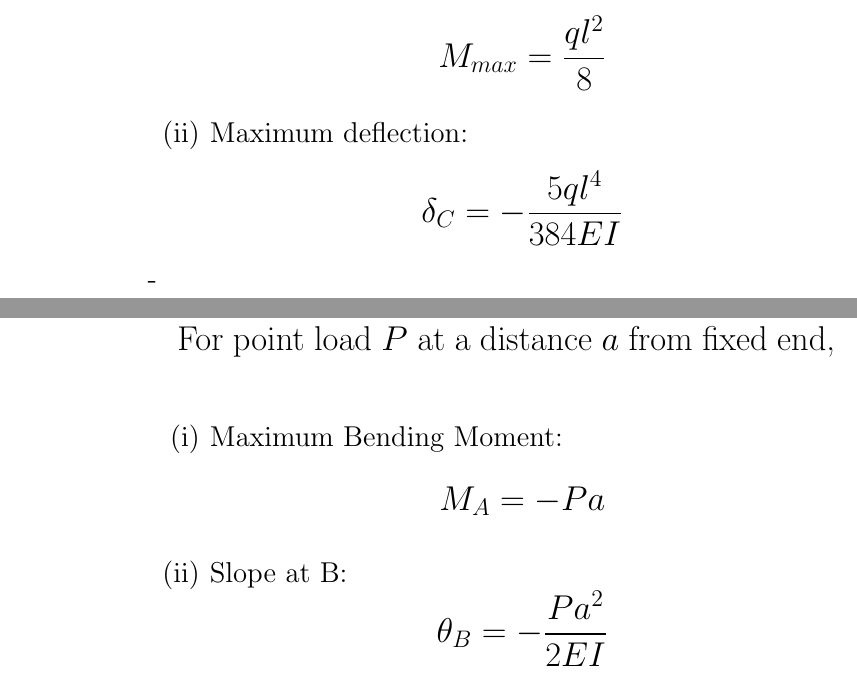
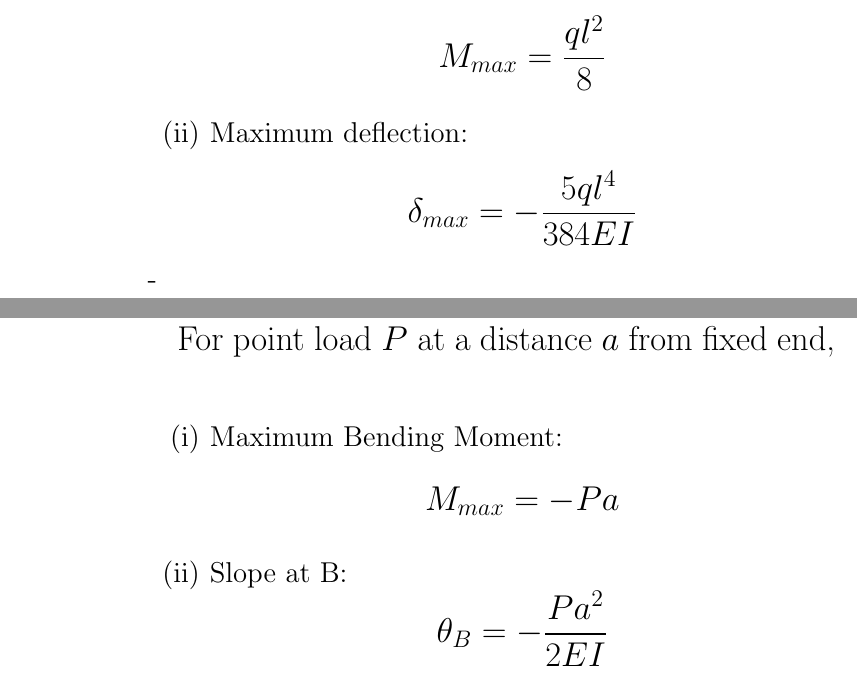
Before and after one commit to Wafflespeanut/Notes, a LaTeX document (AE8401/AE8401.tex): two parts of pages 10 and 11 of 16, joined at a grey line, cut so that both start at the same text. Compiled offline with pdfLaTeX.

```diff
--- a/AE8401/AE8401.tex
+++ b/AE8401/AE8401.tex
@@ -170,7 +170,7 @@
 \begin{enumerate}[(i)]
 \item Maximum Bending Moment: {\LARGE $$M_{max}=\frac{ql^2}{8}$$}
 \item Maximum deflection:
-{\LARGE $$\delta_C=-\frac{5ql^4}{384EI}{}$$}
+{\LARGE $$\delta_{max}=-\frac{5ql^4}{384EI}{}$$}
 \end{enumerate}
 -\newpage
 {\LARGE For point load $P$ at a distance $a$ from fixed end,}
@@ -179,7 +179,7 @@
 \hbox{\hspace{-2.2cm}\includegraphics{Beam_C.pdf}}
 \end{figure}
 \begin{enumerate}[(i)]
-\item Maximum Bending Moment: {\LARGE $$M_A=-Pa$$}
+\item Maximum Bending Moment: {\LARGE $$M_{max}=-Pa$$}
 \item Slope at B: {\LARGE $$\theta_B=-\frac{Pa^2}{2EI}$$}
 \item Maximum deflection:
 {\LARGE $$\delta_{max}=-\frac{Pl^2}{6EI}\ (3l-a)$$}
```
Also changed, not shown: AE8401/AE8401.pdf, README.md, AE8401/AE8401.tex (6 more changed lines).
